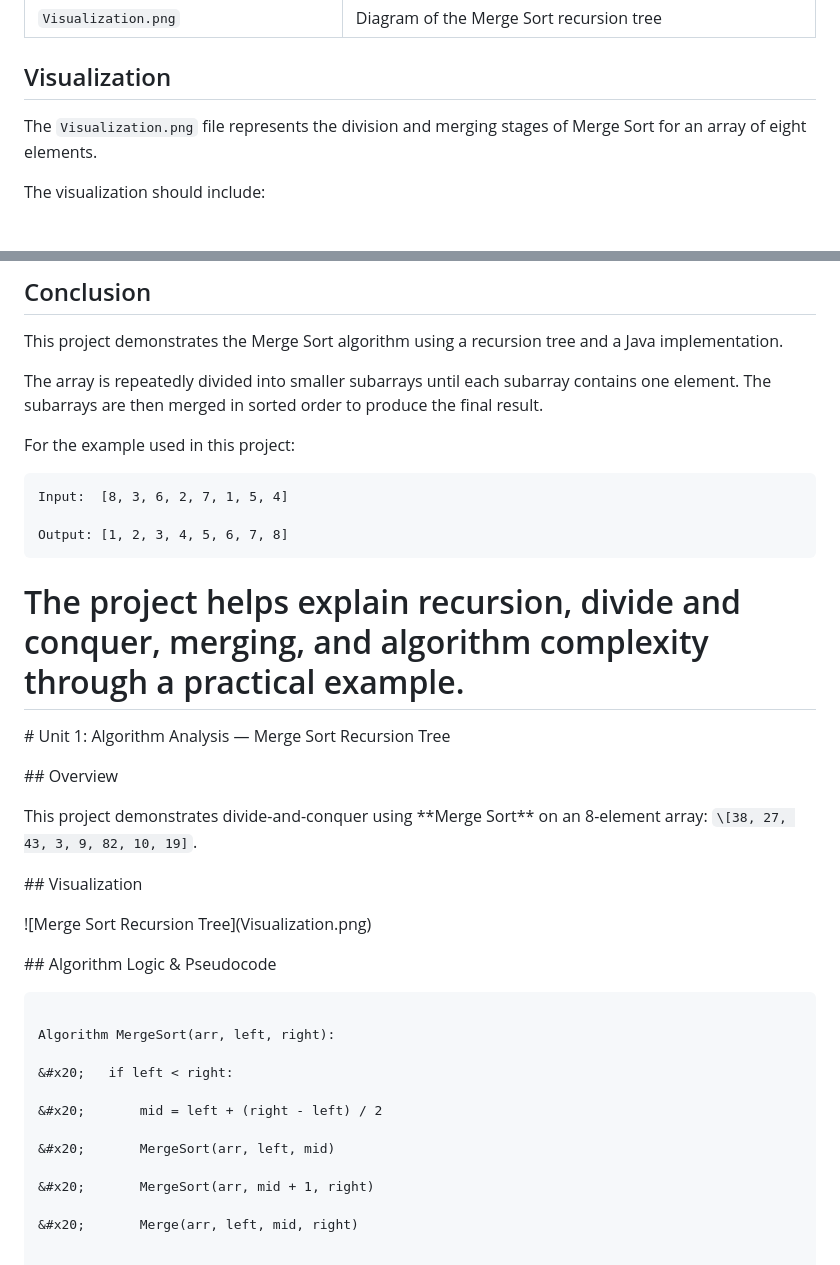
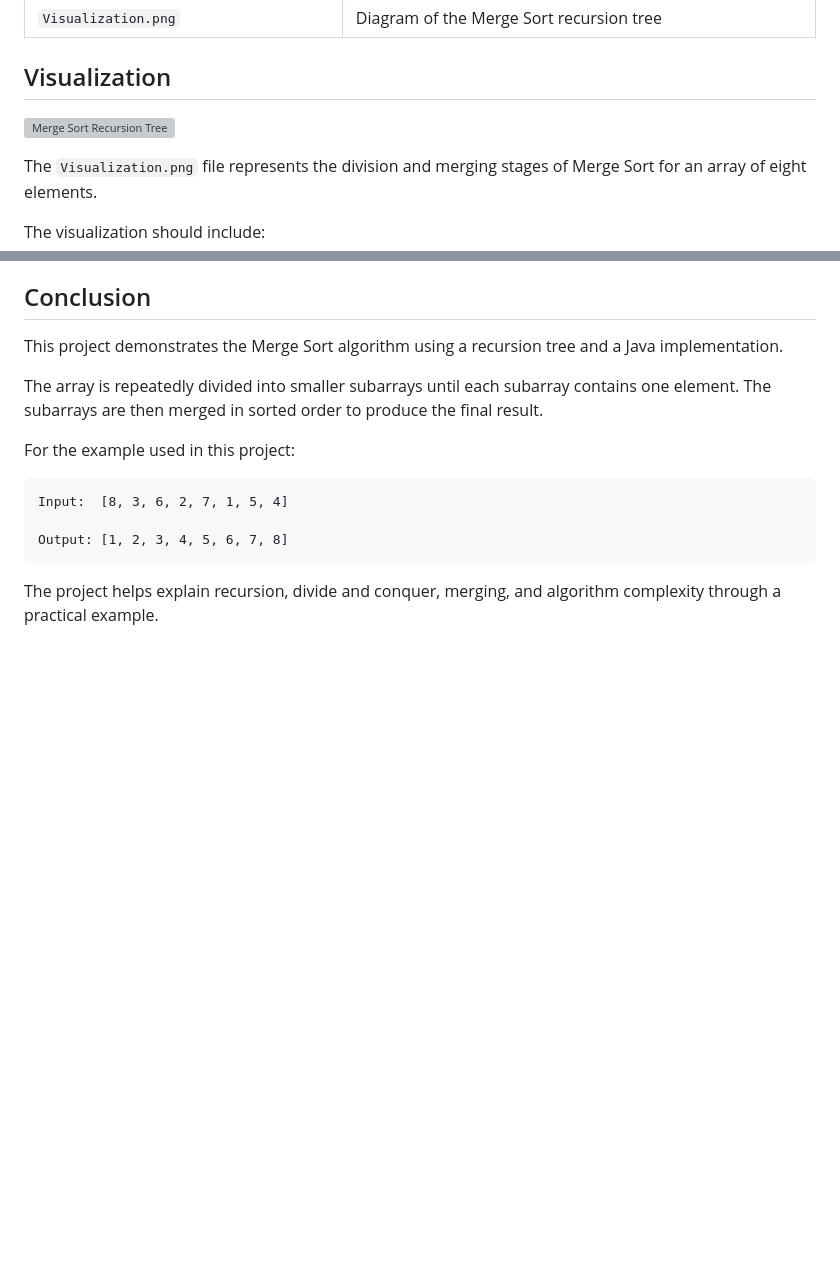
Before and after one commit to hruthika18/DAA-Macro-Project-Group05, a Markdown page: Unit1_AlgorithmAnalysis/README.md, 2 parts joined by grey strips. Rendered like a GitHub page; blank space fills up the shorter version; grey boxes are pictures that could not be loaded.

Commit message:
Revise README for Merge Sort visualization
Updated README to include visualization details and removed outdated sections.

````diff
--- a/Unit1_AlgorithmAnalysis/README.md
+++ b/Unit1_AlgorithmAnalysis/README.md
@@ -402,6 +402,8 @@ Unit1_AlgorithmAnalysis/
 
 ## Visualization
 
+![Merge Sort Recursion Tree](Visualization.png)
+
 The `Visualization.png` file represents the division and merging stages of Merge Sort for an array of eight elements.
 
 The visualization should include:
@@ -469,35 +471,3 @@ Output: [1, 2, 3, 4, 5, 6, 7, 8]
 ```
 
 The project helps explain recursion, divide and conquer, merging, and algorithm complexity through a practical example.
-=======
-\# Unit 1: Algorithm Analysis — Merge Sort Recursion Tree
-
-
-
-\## Overview
-
-This project demonstrates divide-and-conquer using \*\*Merge Sort\*\* on an 8-element array: `\[38, 27, 43, 3, 9, 82, 10, 19]`.
-
-
-
-\## Visualization
-
-!\[Merge Sort Recursion Tree](Visualization.png)
-
-
-
-\## Algorithm Logic \& Pseudocode
-
-```text
-
-Algorithm MergeSort(arr, left, right):
-
-&#x20;   if left < right:
-
-&#x20;       mid = left + (right - left) / 2
-
-&#x20;       MergeSort(arr, left, mid)
-
-&#x20;       MergeSort(arr, mid + 1, right)
-
-&#x20;       Merge(arr, left, mid, right)
````
